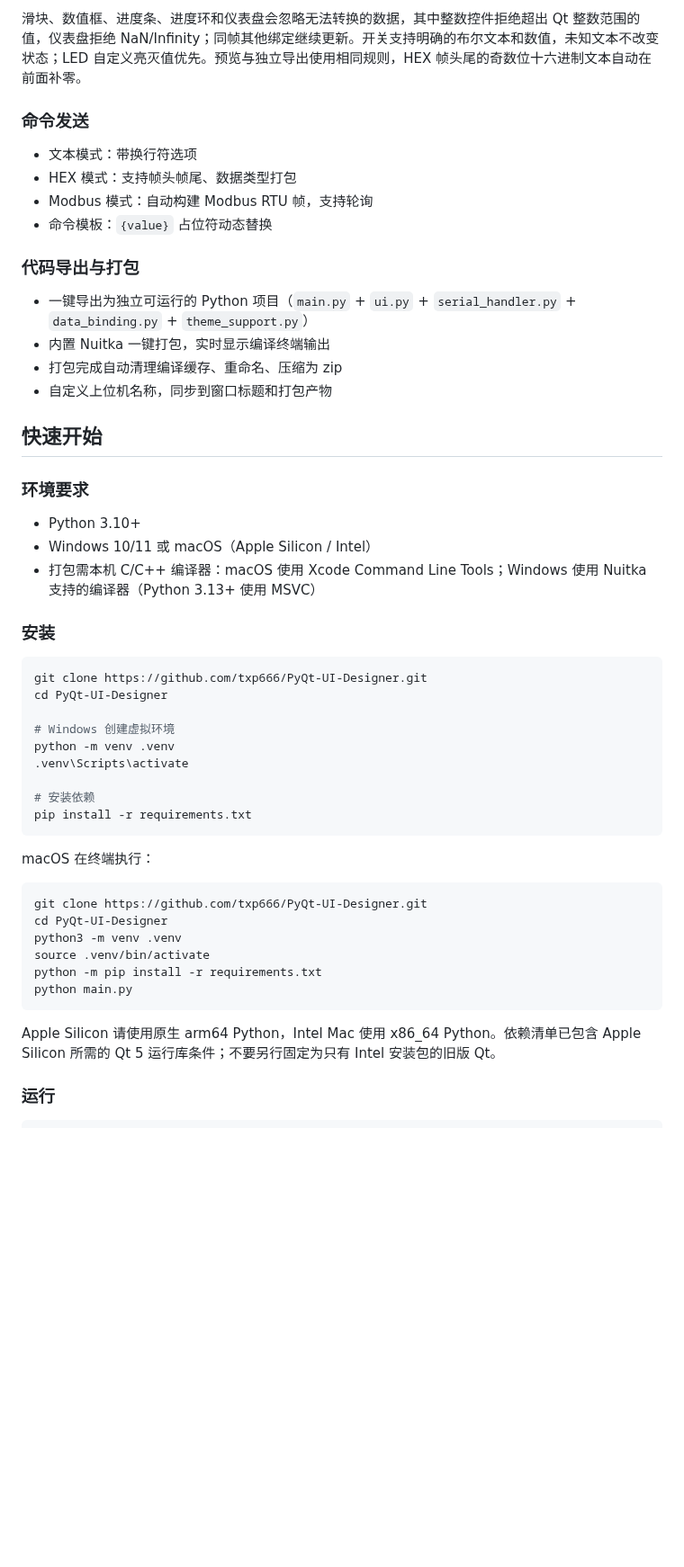
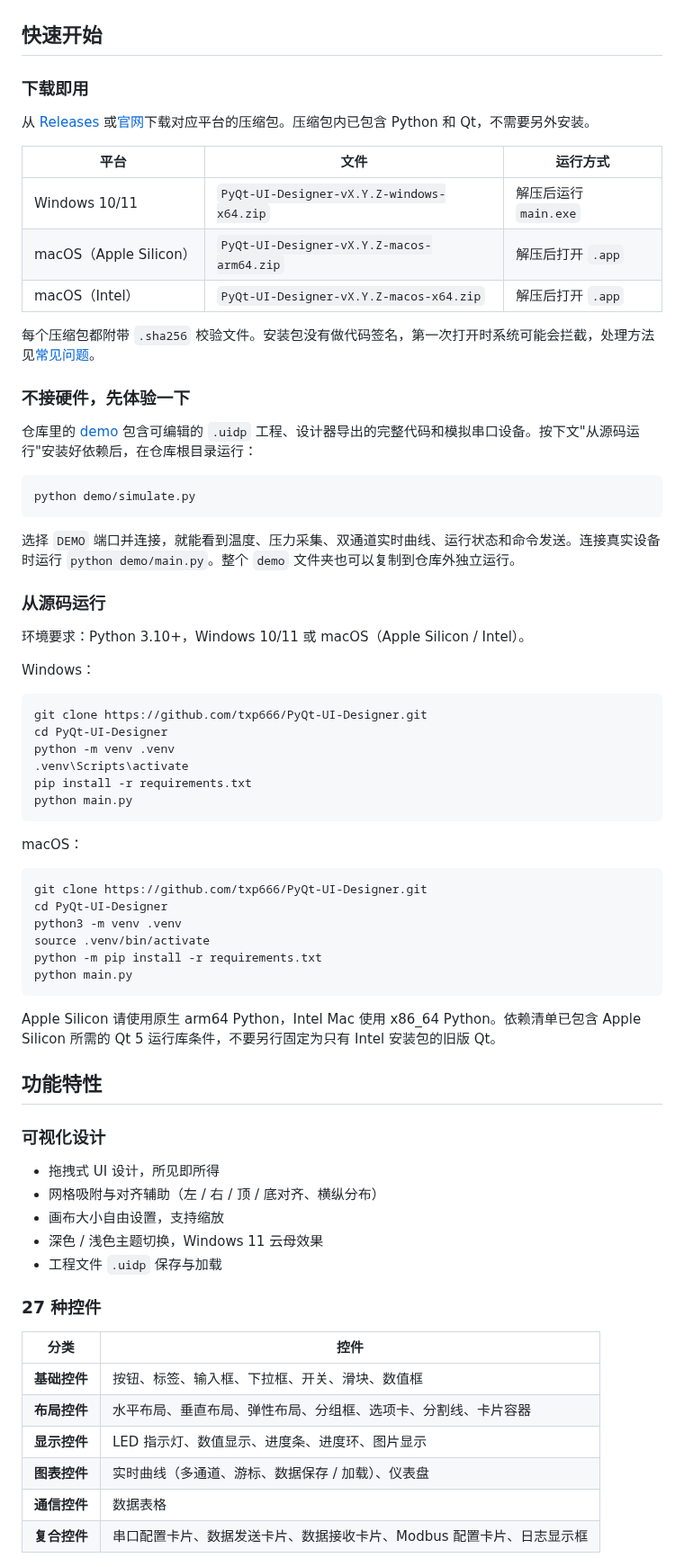
Before and after one commit to txp666/PyQt-UI-Designer, a Markdown page: README.md, the part around one of its changes. Shown at 90% size. GitHub-like rendering; blank space fills up the shorter version.

````diff
--- a/README.md
+++ b/README.md
@@ -87,40 +47,43 @@
-滑块、数值框、进度条、进度环和仪表盘会忽略无法转换的数据，其中整数控件拒绝超出 Qt 整数范围的值，仪表盘拒绝 NaN/Infinity；同帧其他绑定继续更新。开关支持明确的布尔文本和数值，未知文本不改变状态；LED 自定义亮灭值优先。预览与独立导出使用相同规则，HEX 帧头尾的奇数位十六进制文本自动在前面补零。
-
-### 命令发送
-- 文本模式：带换行符选项
-- HEX 模式：支持帧头帧尾、数据类型打包
-- Modbus 模式：自动构建 Modbus RTU 帧，支持轮询
-- 命令模板：`{value}` 占位符动态替换
-
-### 代码导出与打包
-- 一键导出为独立可运行的 Python 项目（`main.py` + `ui.py` + `serial_handler.py` + `data_binding.py` + `theme_support.py`）
-- 内置 Nuitka 一键打包，实时显示编译终端输出
-- 打包完成自动清理编译缓存、重命名、压缩为 zip
-- 自定义上位机名称，同步到窗口标题和打包产物
-
 ## 快速开始
 
-### 环境要求
+### 下载即用
 
-- Python 3.10+
-- Windows 10/11 或 macOS（Apple Silicon / Intel）
-- 打包需本机 C/C++ 编译器：macOS 使用 Xcode Command Line Tools；Windows 使用 Nuitka 支持的编译器（Python 3.13+ 使用 MSVC）
+从 [Releases](https://github.com/txp666/PyQt-UI-Designer/releases/latest) 或[官网](https://modusignal.cn/pyqt-ui-designer/#downloads)下载对应平台的压缩包。压缩包内已包含 Python 和 Qt，不需要另外安装。
 
-### 安装
+| 平台 | 文件 | 运行方式 |
+| --- | --- | --- |
+| Windows 10/11 | `PyQt-UI-Designer-vX.Y.Z-windows-x64.zip` | 解压后运行 `main.exe` |
+| macOS（Apple Silicon） | `PyQt-UI-Designer-vX.Y.Z-macos-arm64.zip` | 解压后打开 `.app` |
+| macOS（Intel） | `PyQt-UI-Designer-vX.Y.Z-macos-x64.zip` | 解压后打开 `.app` |
+
+每个压缩包都附带 `.sha256` 校验文件。安装包没有做代码签名，第一次打开时系统可能会拦截，处理方法见[常见问题](#常见问题)。
+
+### 不接硬件，先体验一下
+
+仓库里的 [demo](demo/README.md) 包含可编辑的 `.uidp` 工程、设计器导出的完整代码和模拟串口设备。按下文"从源码运行"安装好依赖后，在仓库根目录运行：
+
+```bash
+python demo/simulate.py
+```
+
+选择 `DEMO` 端口并连接，就能看到温度、压力采集、双通道实时曲线、运行状态和命令发送。连接真实设备时运行 `python demo/main.py`。整个 `demo` 文件夹也可以复制到仓库外独立运行。
+
+### 从源码运行
+
+环境要求：Python 3.10+，Windows 10/11 或 macOS（Apple Silicon / Intel）。
+
+Windows：
 
 ```bash
 git clone https://github.com/txp666/PyQt-UI-Designer.git
 cd PyQt-UI-Designer
-
-# Windows 创建虚拟环境
 python -m venv .venv
 .venv\Scripts\activate
-
-# 安装依赖
 pip install -r requirements.txt
+python main.py
 ```
 
-macOS 在终端执行：
+macOS：
 
 ```bash
 git clone https://github.com/txp666/PyQt-UI-Designer.git
@@ -131,6 +94,26 @@ python -m pip install -r requirements.txt
 python main.py
 ```
 
-Apple Silicon 请使用原生 arm64 Python，Intel Mac 使用 x86_64 Python。依赖清单已包含 Apple Silicon 所需的 Qt 5 运行库条件；不要另行固定为只有 Intel 安装包的旧版 Qt。
+Apple Silicon 请使用原生 arm64 Python，Intel Mac 使用 x86_64 Python。依赖清单已包含 Apple Silicon 所需的 Qt 5 运行库条件，不要另行固定为只有 Intel 安装包的旧版 Qt。
 
-### 运行
+## 功能特性
+
+### 可视化设计
+
+- 拖拽式 UI 设计，所见即所得
+- 网格吸附与对齐辅助（左 / 右 / 顶 / 底对齐、横纵分布）
+- 画布大小自由设置，支持缩放
+- 深色 / 浅色主题切换，Windows 11 云母效果
+- 工程文件 `.uidp` 保存与加载
+
+### 27 种控件
+
+| 分类 | 控件 |
+| --- | --- |
+| **基础控件** | 按钮、标签、输入框、下拉框、开关、滑块、数值框 |
+| **布局控件** | 水平布局、垂直布局、弹性布局、分组框、选项卡、分割线、卡片容器 |
+| **显示控件** | LED 指示灯、数值显示、进度条、进度环、图片显示 |
+| **图表控件** | 实时曲线（多通道、游标、数据保存 / 加载）、仪表盘 |
+| **通信控件** | 数据表格 |
+| **复合控件** | 串口配置卡片、数据发送卡片、数据接收卡片、Modbus 配置卡片、日志显示框 |
+
````
Also changed, not shown: other parts of README.md (+161 -198 lines), images/video-cover.jpg (added).
